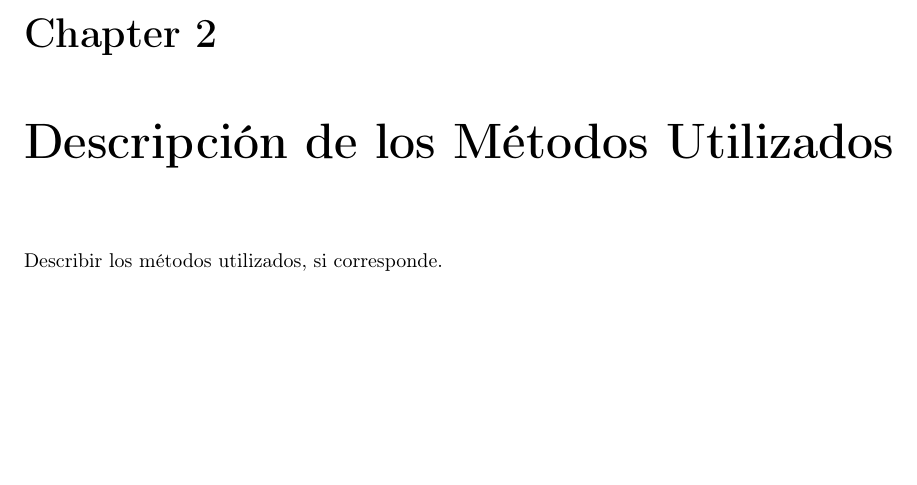
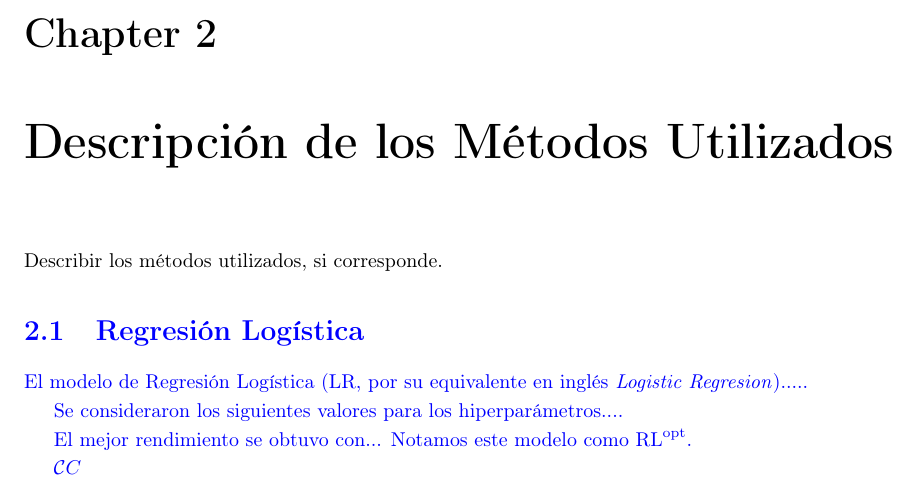
Before and after one commit to NicolasSeivane/Seivane_Nicolas_Proyecto_Integrador, a LaTeX thesis (Tex/EjemploTesis.tex): part of page 13 of 25, cut so that both start at the same text, the shorter picture padded with empty space. Compiled offline with pdfLaTeX.

Commit message:
Algunas ideas de notación.

```diff
--- a/Tex/EjemploTesis.tex
+++ b/Tex/EjemploTesis.tex
@@ -20,10 +20,10 @@
 \usepackage{adjustbox}
 \usepackage{natbib}
 \usepackage{subcaption}
-\usepackage{cleveref}
 \usepackage{xcolor}
 \usepackage{titlepic}
 \usepackage{amsmath}
+\usepackage{cleveref}
 \usepackage{graphicx}
 \usepackage{longtable}
 \usepackage{float}
@@ -108,6 +108,16 @@ Se describen los datos utilizados y de donde fueron extraídos, si corresponde.
 \chapter{Descripción de los Métodos Utilizados}
 
 Describir los métodos utilizados, si corresponde.
+
+{\color{blue}
+\section{Regresión Logística}
+El modelo de Regresión Logística (LR, por su equivalente en inglés \emph{Logistic Regresion}).....
+
+Se consideraron los siguientes valores para los hiperparámetros....
+
+El mejor rendimiento se obtuvo con... Notamos este modelo como $\text{RL}^{\text{opt}}$.
+
+$\mathcal{C} C$}
 
 
 
```
